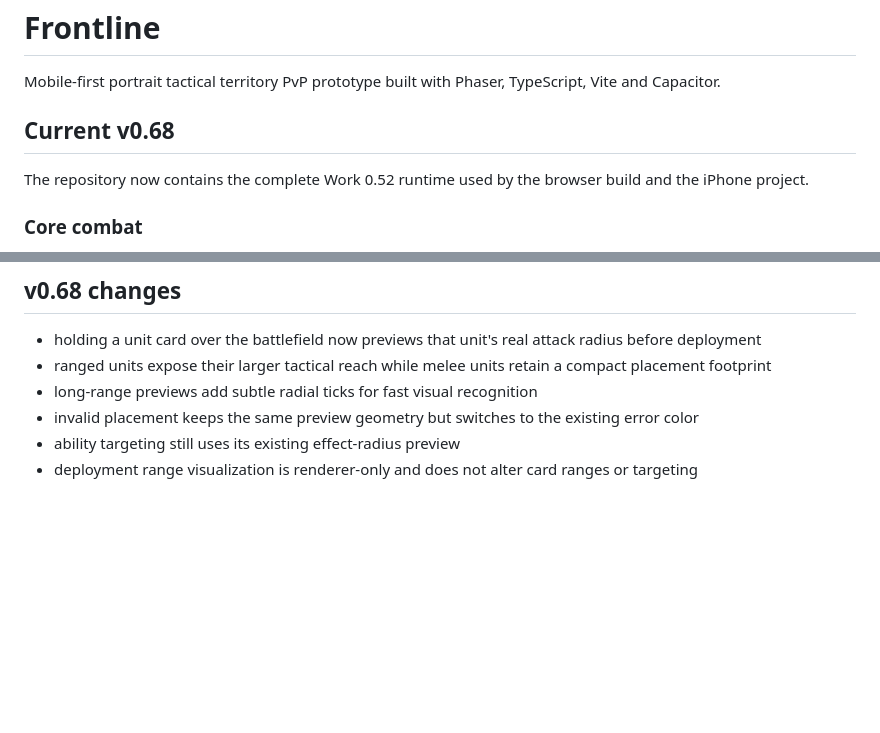
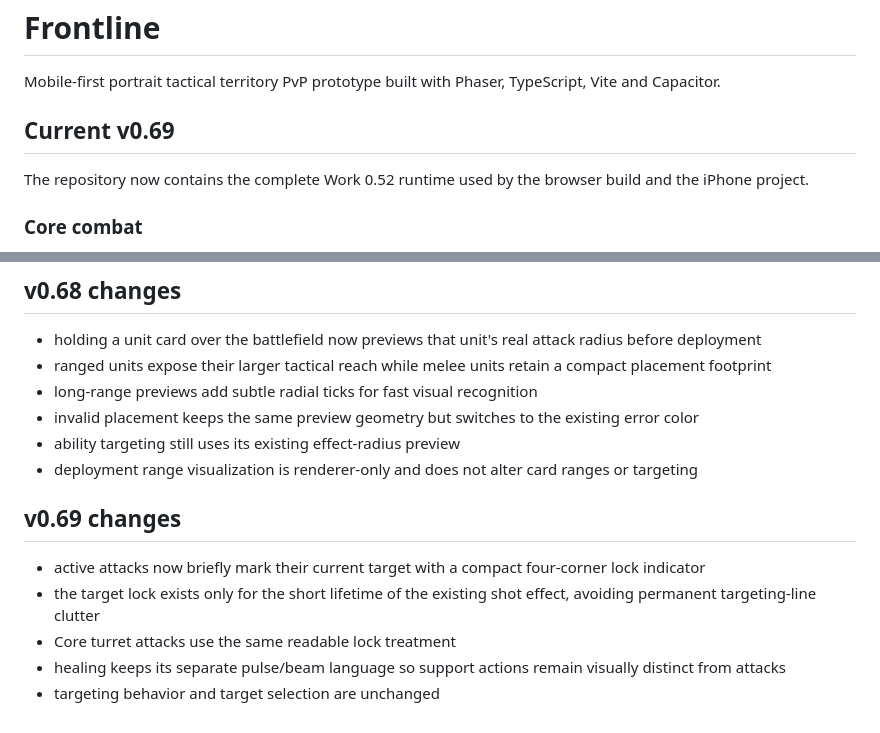
Before and after one commit to Achmed06/Frontline, a Markdown page: README.md, 2 parts joined by grey strips. Drawn GitHub-style; blank space fills up the shorter version.

Commit message:
Document Frontline v0.69 target readability

```diff
--- a/README.md
+++ b/README.md
@@ -2,7 +2,7 @@
 
 Mobile-first portrait tactical territory PvP prototype built with Phaser, TypeScript, Vite and Capacitor.
 
-## Current v0.68
+## Current v0.69
 
 The repository now contains the complete Work 0.52 runtime used by the browser build and the iPhone project.
 
@@ -258,3 +258,12 @@ Gameplay-source changes also trigger the latest iPhone test build; older in-prog
 - invalid placement keeps the same preview geometry but switches to the existing error color
 - ability targeting still uses its existing effect-radius preview
 - deployment range visualization is renderer-only and does not alter card ranges or targeting
+
+
+## v0.69 changes
+
+- active attacks now briefly mark their current target with a compact four-corner lock indicator
+- the target lock exists only for the short lifetime of the existing shot effect, avoiding permanent targeting-line clutter
+- Core turret attacks use the same readable lock treatment
+- healing keeps its separate pulse/beam language so support actions remain visually distinct from attacks
+- targeting behavior and target selection are unchanged
```
